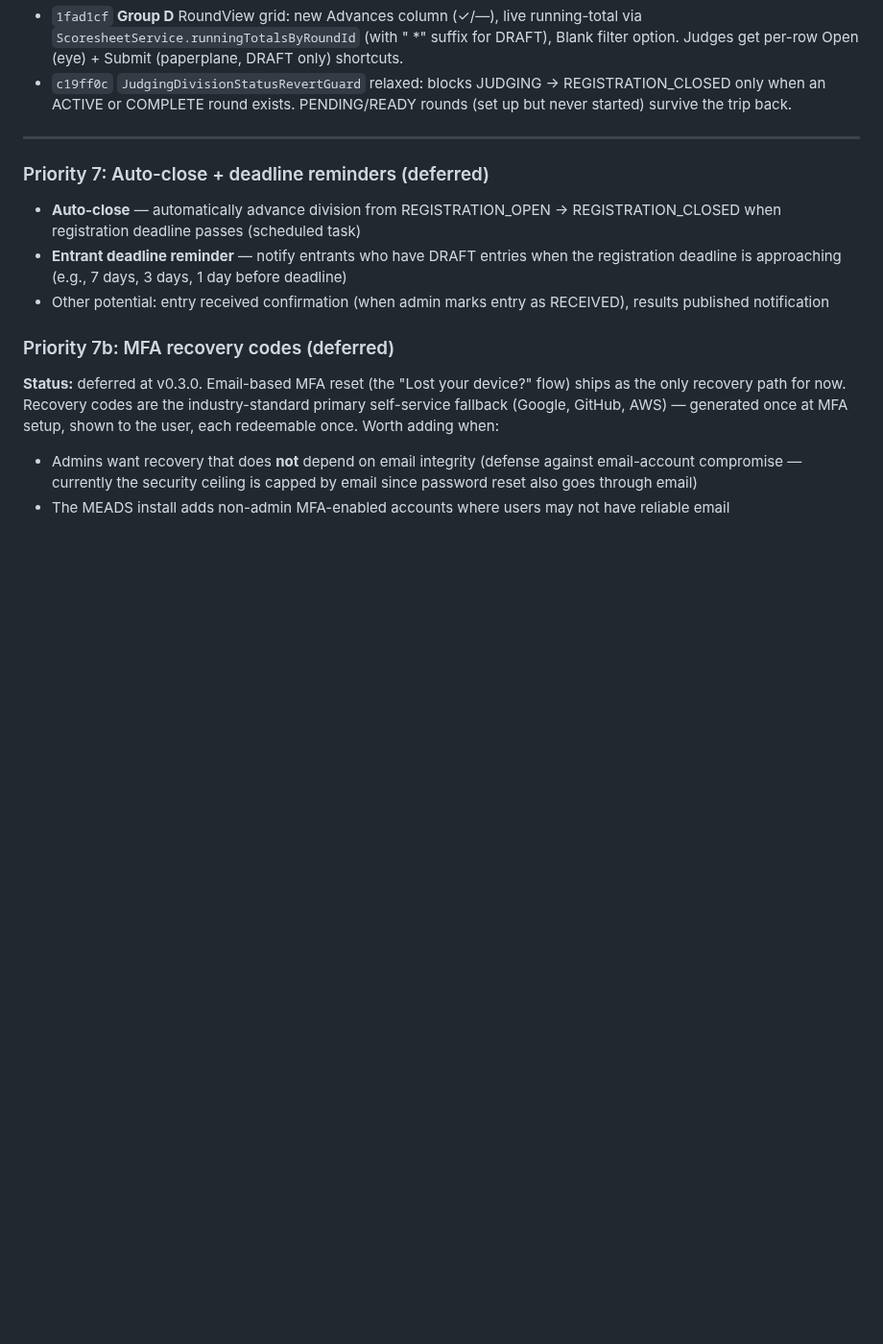
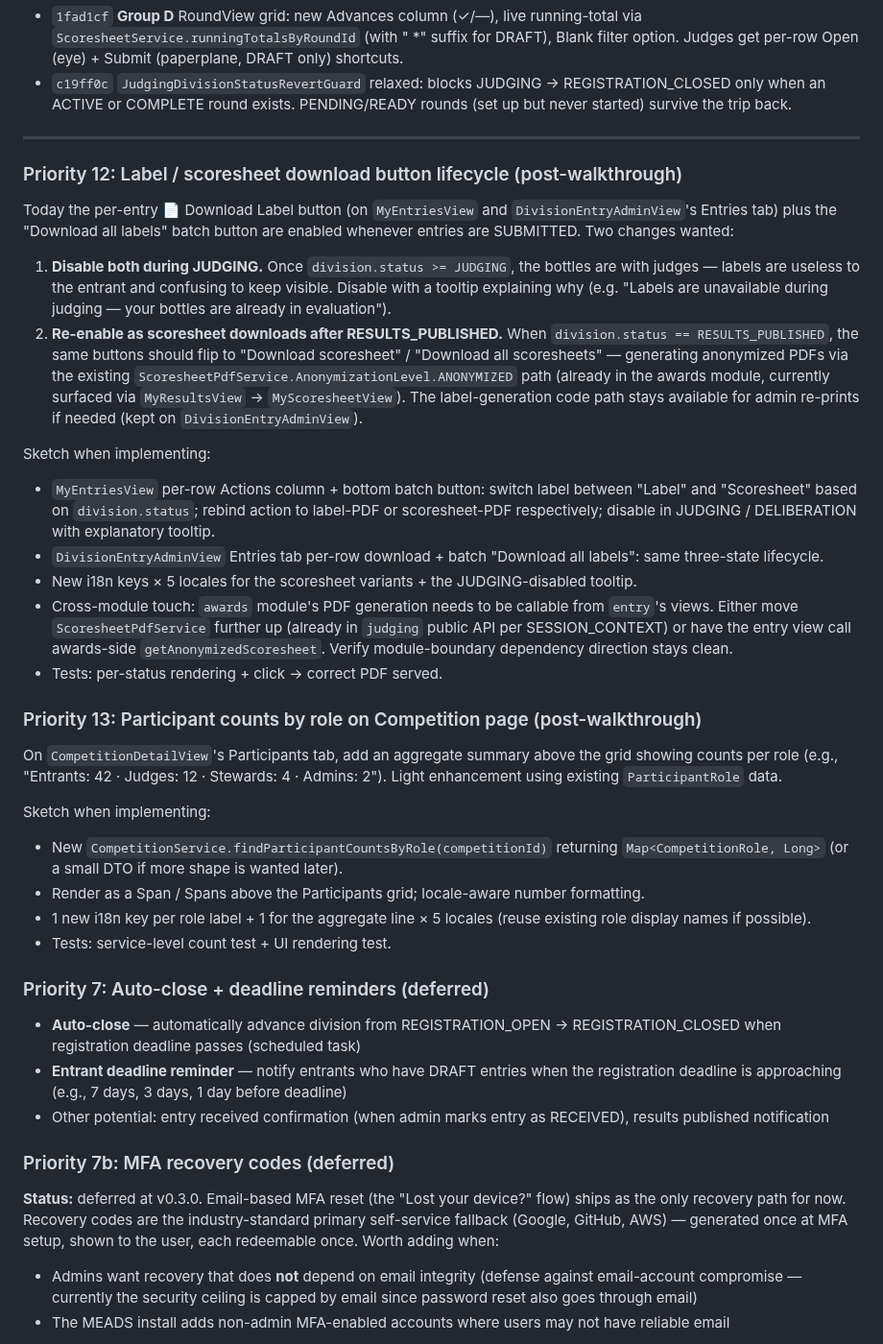
Before and after one commit to guisil/meads, a Markdown page: docs/SESSION_CONTEXT.md, the part around the change. Shown at 96% size. Drawn GitHub-style; blank space fills up the shorter version.

Commit message:
SESSION_CONTEXT: queue two post-walkthrough follow-ups (P12, P13)
Captured during Cycle B wrap-up before resuming the walkthrough:

* Priority 12 — Label / scoresheet download button lifecycle. Disable
  per-entry + batch label downloads during JUDGING (bottles already in
  evaluation); re-enable as anonymized scoresheet downloads once the
  division reaches RESULTS_PUBLISHED.
* Priority 13 — Participant counts by role on CompetitionDetailView's
  Participants tab (Entrants / Judges / Stewards / Admins).

Both are post-v0.4.0 enhancements — no urgency, just need to not get
lost across sessions.

Co-Authored-By: Claude Opus 4.7 <noreply@anthropic.com>

```diff
--- a/docs/SESSION_CONTEXT.md
+++ b/docs/SESSION_CONTEXT.md
@@ -302,6 +302,48 @@ Two batches in one day. **Morning batch — five deferred walkthrough items + la
 
 <!-- Historical sections (round-model redesign 2026-05-24, completed Priority 1-6) removed 2026-05-25; full audit log in git history. -->
 
+### Priority 12: Label / scoresheet download button lifecycle (post-walkthrough)
+Today the per-entry 📄 Download Label button (on `MyEntriesView` and `DivisionEntryAdminView`'s
+Entries tab) plus the "Download all labels" batch button are enabled whenever entries are
+SUBMITTED. Two changes wanted:
+
+1. **Disable both during JUDGING.** Once `division.status >= JUDGING`, the bottles are with
+   judges — labels are useless to the entrant and confusing to keep visible. Disable with a
+   tooltip explaining why (e.g. "Labels are unavailable during judging — your bottles are
+   already in evaluation").
+2. **Re-enable as scoresheet downloads after RESULTS_PUBLISHED.** When
+   `division.status == RESULTS_PUBLISHED`, the same buttons should flip to "Download
+   scoresheet" / "Download all scoresheets" — generating anonymized PDFs via the existing
+   `ScoresheetPdfService.AnonymizationLevel.ANONYMIZED` path (already in the awards module,
+   currently surfaced via `MyResultsView` → `MyScoresheetView`). The label-generation code
+   path stays available for admin re-prints if needed (kept on `DivisionEntryAdminView`).
+
+Sketch when implementing:
+- `MyEntriesView` per-row Actions column + bottom batch button: switch label between "Label"
+  and "Scoresheet" based on `division.status`; rebind action to label-PDF or scoresheet-PDF
+  respectively; disable in JUDGING / DELIBERATION with explanatory tooltip.
+- `DivisionEntryAdminView` Entries tab per-row download + batch "Download all labels": same
+  three-state lifecycle.
+- New i18n keys × 5 locales for the scoresheet variants + the JUDGING-disabled tooltip.
+- Cross-module touch: `awards` module's PDF generation needs to be callable from `entry`'s
+  views. Either move `ScoresheetPdfService` further up (already in `judging` public API per
+  SESSION_CONTEXT) or have the entry view call awards-side `getAnonymizedScoresheet`. Verify
+  module-boundary dependency direction stays clean.
+- Tests: per-status rendering + click → correct PDF served.
+
+### Priority 13: Participant counts by role on Competition page (post-walkthrough)
+On `CompetitionDetailView`'s Participants tab, add an aggregate summary above the grid
+showing counts per role (e.g., "Entrants: 42 · Judges: 12 · Stewards: 4 · Admins: 2").
+Light enhancement using existing `ParticipantRole` data.
+
+Sketch when implementing:
+- New `CompetitionService.findParticipantCountsByRole(competitionId)` returning
+  `Map<CompetitionRole, Long>` (or a small DTO if more shape is wanted later).
+- Render as a Span / Spans above the Participants grid; locale-aware number formatting.
+- 1 new i18n key per role label + 1 for the aggregate line × 5 locales (reuse existing role
+  display names if possible).
+- Tests: service-level count test + UI rendering test.
+
 ### Priority 7: Auto-close + deadline reminders (deferred)
 - **Auto-close** — automatically advance division from REGISTRATION_OPEN → REGISTRATION_CLOSED
   when registration deadline passes (scheduled task)
```
